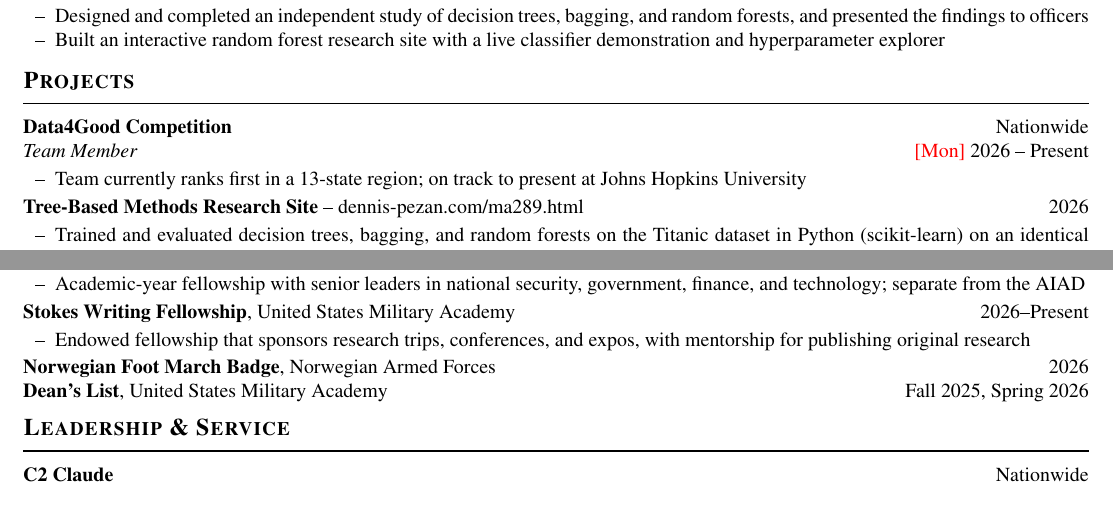
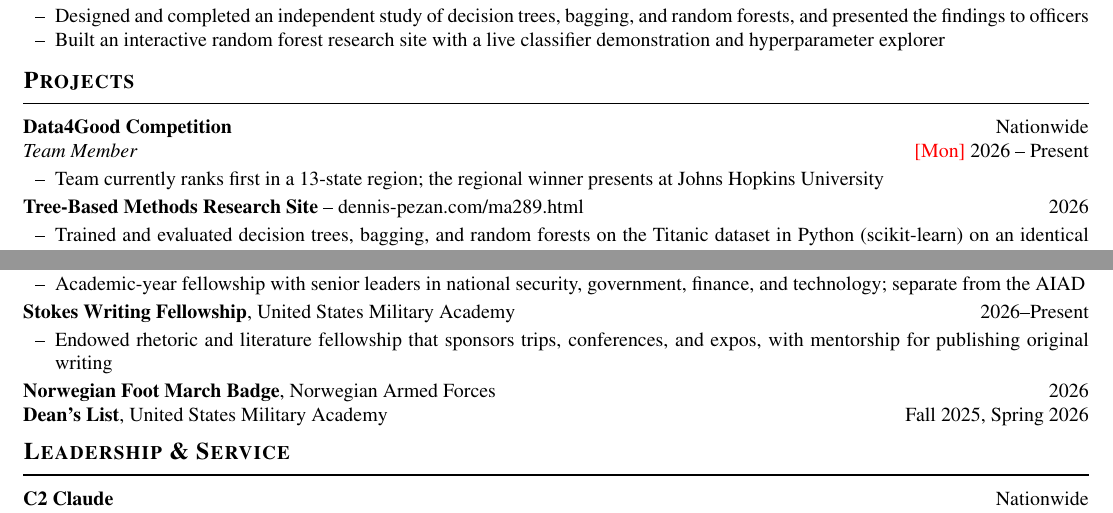
Before and after one commit to JettDrums/VELOCITY, a LaTeX CV (application/latex/Pezan_CV.tex): two parts of pages 1 and 2 of 2, joined at a grey line, cut so that both start at the same text. Compiled offline with pdfLaTeX.

Commit message:
Second review: Stokes scope, SIEDS conditional, expected-value scoring, JHU rule, Gordian Knot gap
Co-Authored-By: Claude Opus 5.5 <noreply@anthropic.com>
Claude-Session: https://claude.ai/code/session_01HUa9sxRc7o7bsnuzSz3H5S

```diff
--- a/application/latex/Pezan_CV.tex
+++ b/application/latex/Pezan_CV.tex
@@ -91,7 +91,7 @@
 \section{Projects}
 \entry{Data4Good Competition}{Nationwide}{Team Member}{\tbd{Mon} 2026 -- Present}
 \begin{itemize}
-  \item Team currently ranks first in a 13-state region; on track to present at Johns Hopkins University
+  \item Team currently ranks first in a 13-state region; the regional winner presents at Johns Hopkins University
 \end{itemize}
 \proj{Tree-Based Methods Research Site}{dennis-pezan.com/ma289.html}{https://dennis-pezan.com/ma289.html}{2026}
 \begin{itemize}
@@ -129,7 +129,7 @@
 \end{itemize}
 \single{Stokes Writing Fellowship}{United States Military Academy}{2026--Present}
 \begin{itemize}
-  \item Endowed fellowship that sponsors research trips, conferences, and expos, with mentorship for publishing original research
+  \item Endowed rhetoric and literature fellowship that sponsors trips, conferences, and expos, with mentorship for publishing original writing
 \end{itemize}
 \single{Norwegian Foot March Badge}{Norwegian Armed Forces}{2026}
 \single{Dean's List}{United States Military Academy}{Fall 2025, Spring 2026}
```
Also changed, not shown: application/Pezan_DXDT_Application_Memo.pdf, application/latex/Pezan_CV.pdf, 1 other file.
